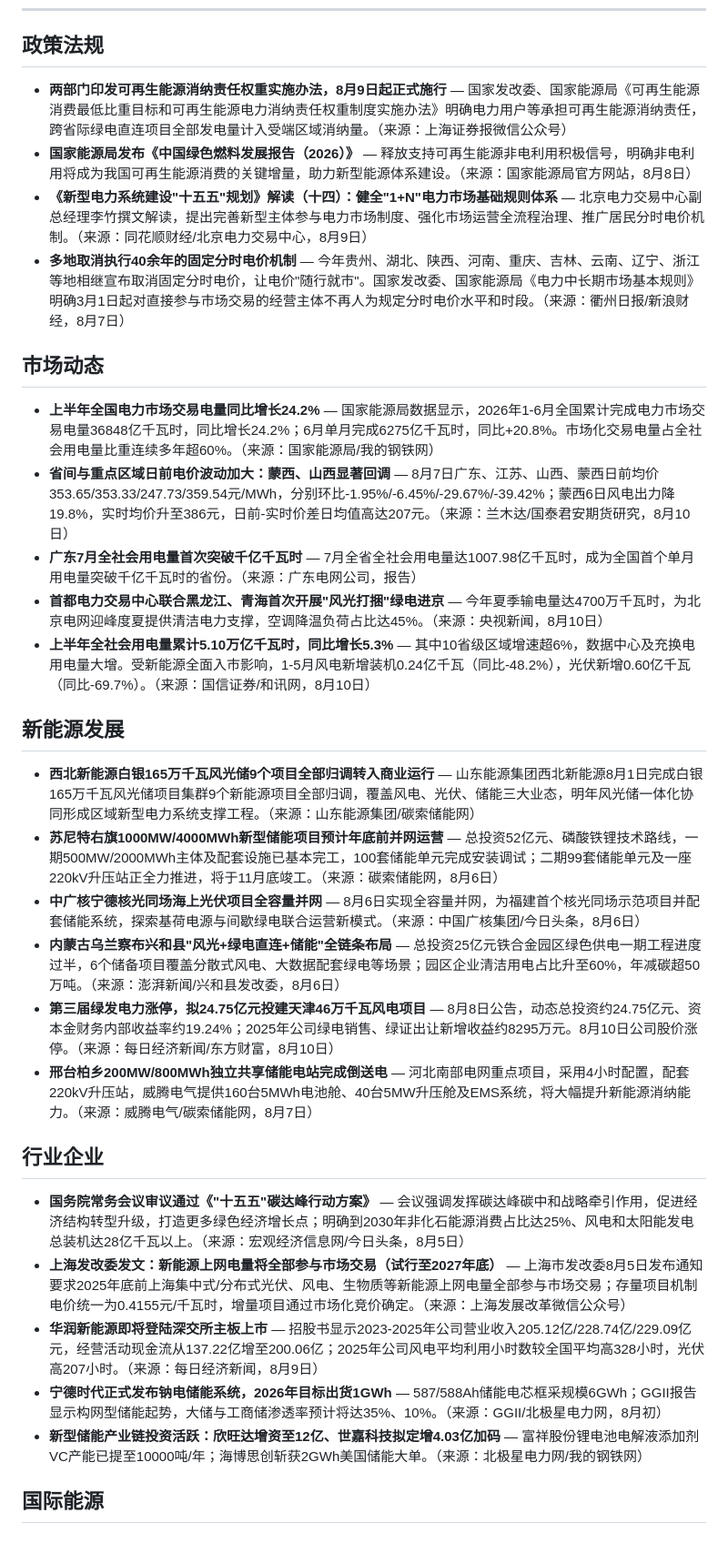
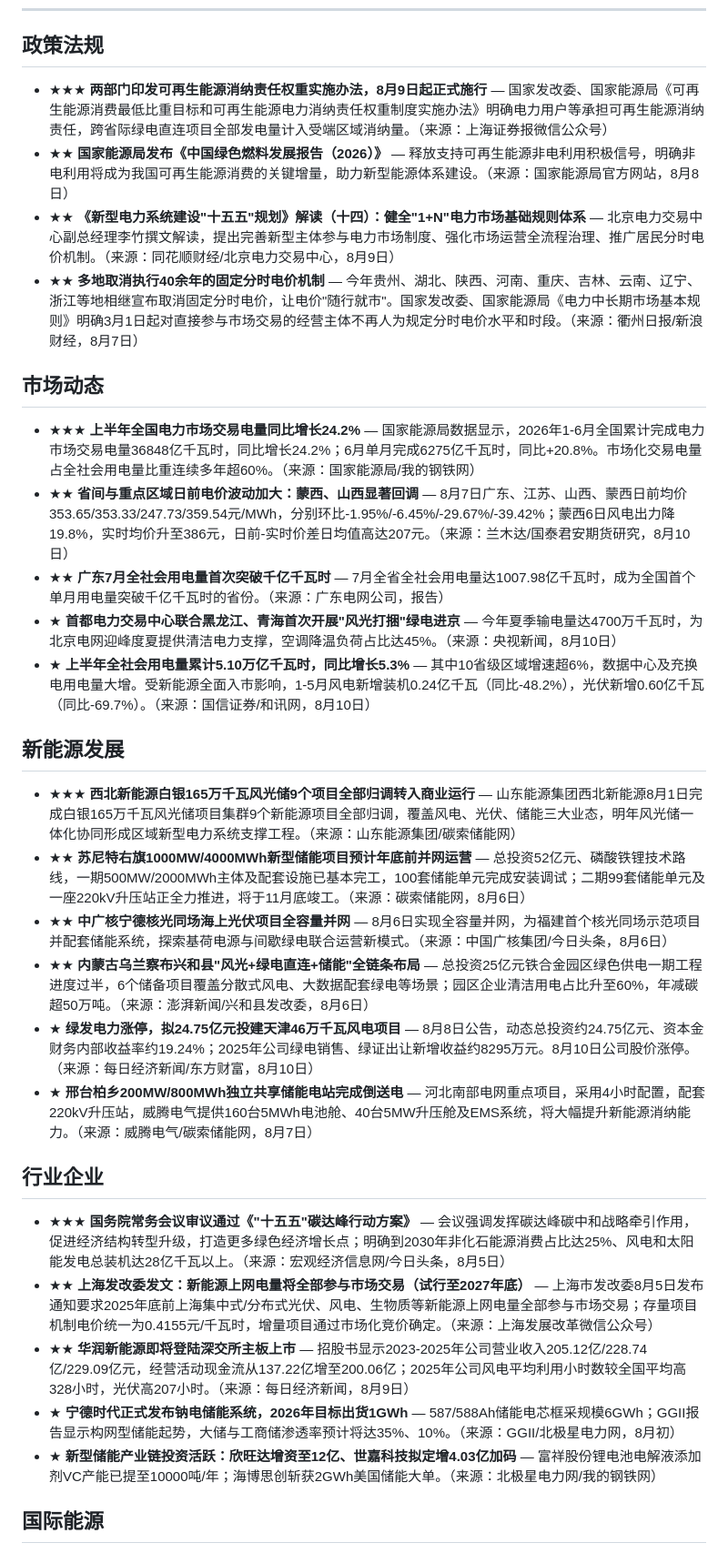
Before and after one commit to zhangye01/energy-daily, a Markdown page: reports/能源电力市场每日动态_2026-08-11.md, the part around one of its changes. Shown at 91% size. Rendered like a GitHub page.

Commit message:
简报修复：补齐2026-08-11条目星级

```diff
--- a/reports/能源电力市场每日动态_2026-08-11.md
+++ b/reports/能源电力市场每日动态_2026-08-11.md
@@ -13,35 +13,35 @@
 
 ## 政策法规
 
-- **两部门印发可再生能源消纳责任权重实施办法，8月9日起正式施行** — 国家发改委、国家能源局《可再生能源消费最低比重目标和可再生能源电力消纳责任权重制度实施办法》明确电力用户等承担可再生能源消纳责任，跨省际绿电直连项目全部发电量计入受端区域消纳量。（来源：上海证券报微信公众号）
-- **国家能源局发布《中国绿色燃料发展报告（2026）》** — 释放支持可再生能源非电利用积极信号，明确非电利用将成为我国可再生能源消费的关键增量，助力新型能源体系建设。（来源：国家能源局官方网站，8月8日）
-- **《新型电力系统建设"十五五"规划》解读（十四）：健全"1+N"电力市场基础规则体系** — 北京电力交易中心副总经理李竹撰文解读，提出完善新型主体参与电力市场制度、强化市场运营全流程治理、推广居民分时电价机制。（来源：同花顺财经/北京电力交易中心，8月9日）
-- **多地取消执行40余年的固定分时电价机制** — 今年贵州、湖北、陕西、河南、重庆、吉林、云南、辽宁、浙江等地相继宣布取消固定分时电价，让电价"随行就市"。国家发改委、国家能源局《电力中长期市场基本规则》明确3月1日起对直接参与市场交易的经营主体不再人为规定分时电价水平和时段。（来源：衢州日报/新浪财经，8月7日）
+- ★★★ **两部门印发可再生能源消纳责任权重实施办法，8月9日起正式施行** — 国家发改委、国家能源局《可再生能源消费最低比重目标和可再生能源电力消纳责任权重制度实施办法》明确电力用户等承担可再生能源消纳责任，跨省际绿电直连项目全部发电量计入受端区域消纳量。（来源：上海证券报微信公众号）
+- ★★ **国家能源局发布《中国绿色燃料发展报告（2026）》** — 释放支持可再生能源非电利用积极信号，明确非电利用将成为我国可再生能源消费的关键增量，助力新型能源体系建设。（来源：国家能源局官方网站，8月8日）
+- ★★ **《新型电力系统建设"十五五"规划》解读（十四）：健全"1+N"电力市场基础规则体系** — 北京电力交易中心副总经理李竹撰文解读，提出完善新型主体参与电力市场制度、强化市场运营全流程治理、推广居民分时电价机制。（来源：同花顺财经/北京电力交易中心，8月9日）
+- ★★ **多地取消执行40余年的固定分时电价机制** — 今年贵州、湖北、陕西、河南、重庆、吉林、云南、辽宁、浙江等地相继宣布取消固定分时电价，让电价"随行就市"。国家发改委、国家能源局《电力中长期市场基本规则》明确3月1日起对直接参与市场交易的经营主体不再人为规定分时电价水平和时段。（来源：衢州日报/新浪财经，8月7日）
 
 ## 市场动态
 
-- **上半年全国电力市场交易电量同比增长24.2%** — 国家能源局数据显示，2026年1-6月全国累计完成电力市场交易电量36848亿千瓦时，同比增长24.2%；6月单月完成6275亿千瓦时，同比+20.8%。市场化交易电量占全社会用电量比重连续多年超60%。（来源：国家能源局/我的钢铁网）
-- **省间与重点区域日前电价波动加大：蒙西、山西显著回调** — 8月7日广东、江苏、山西、蒙西日前均价353.65/353.33/247.73/359.54元/MWh，分别环比-1.95%/-6.45%/-29.67%/-39.42%；蒙西6日风电出力降19.8%，实时均价升至386元，日前-实时价差日均值高达207元。（来源：兰木达/国泰君安期货研究，8月10日）
-- **广东7月全社会用电量首次突破千亿千瓦时** — 7月全省全社会用电量达1007.98亿千瓦时，成为全国首个单月用电量突破千亿千瓦时的省份。（来源：广东电网公司，报告）
-- **首都电力交易中心联合黑龙江、青海首次开展"风光打捆"绿电进京** — 今年夏季输电量达4700万千瓦时，为北京电网迎峰度夏提供清洁电力支撑，空调降温负荷占比达45%。（来源：央视新闻，8月10日）
-- **上半年全社会用电量累计5.10万亿千瓦时，同比增长5.3%** — 其中10省级区域增速超6%，数据中心及充换电用电量大增。受新能源全面入市影响，1-5月风电新增装机0.24亿千瓦（同比-48.2%），光伏新增0.60亿千瓦（同比-69.7%）。（来源：国信证券/和讯网，8月10日）
+- ★★★ **上半年全国电力市场交易电量同比增长24.2%** — 国家能源局数据显示，2026年1-6月全国累计完成电力市场交易电量36848亿千瓦时，同比增长24.2%；6月单月完成6275亿千瓦时，同比+20.8%。市场化交易电量占全社会用电量比重连续多年超60%。（来源：国家能源局/我的钢铁网）
+- ★★ **省间与重点区域日前电价波动加大：蒙西、山西显著回调** — 8月7日广东、江苏、山西、蒙西日前均价353.65/353.33/247.73/359.54元/MWh，分别环比-1.95%/-6.45%/-29.67%/-39.42%；蒙西6日风电出力降19.8%，实时均价升至386元，日前-实时价差日均值高达207元。（来源：兰木达/国泰君安期货研究，8月10日）
+- ★★ **广东7月全社会用电量首次突破千亿千瓦时** — 7月全省全社会用电量达1007.98亿千瓦时，成为全国首个单月用电量突破千亿千瓦时的省份。（来源：广东电网公司，报告）
+- ★ **首都电力交易中心联合黑龙江、青海首次开展"风光打捆"绿电进京** — 今年夏季输电量达4700万千瓦时，为北京电网迎峰度夏提供清洁电力支撑，空调降温负荷占比达45%。（来源：央视新闻，8月10日）
+- ★ **上半年全社会用电量累计5.10万亿千瓦时，同比增长5.3%** — 其中10省级区域增速超6%，数据中心及充换电用电量大增。受新能源全面入市影响，1-5月风电新增装机0.24亿千瓦（同比-48.2%），光伏新增0.60亿千瓦（同比-69.7%）。（来源：国信证券/和讯网，8月10日）
 
 ## 新能源发展
 
-- **西北新能源白银165万千瓦风光储9个项目全部归调转入商业运行** — 山东能源集团西北新能源8月1日完成白银165万千瓦风光储项目集群9个新能源项目全部归调，覆盖风电、光伏、储能三大业态，明年风光储一体化协同形成区域新型电力系统支撑工程。（来源：山东能源集团/碳索储能网）
-- **苏尼特右旗1000MW/4000MWh新型储能项目预计年底前并网运营** — 总投资52亿元、磷酸铁锂技术路线，一期500MW/2000MWh主体及配套设施已基本完工，100套储能单元完成安装调试；二期99套储能单元及一座220kV升压站正全力推进，将于11月底竣工。（来源：碳索储能网，8月6日）
-- **中广核宁德核光同场海上光伏项目全容量并网** — 8月6日实现全容量并网，为福建首个核光同场示范项目并配套储能系统，探索基荷电源与间歇绿电联合运营新模式。（来源：中国广核集团/今日头条，8月6日）
-- **内蒙古乌兰察布兴和县"风光+绿电直连+储能"全链条布局** — 总投资25亿元铁合金园区绿色供电一期工程进度过半，6个储备项目覆盖分散式风电、大数据配套绿电等场景；园区企业清洁用电占比升至60%，年减碳超50万吨。（来源：澎湃新闻/兴和县发改委，8月6日）
-- **第三届绿发电力涨停，拟24.75亿元投建天津46万千瓦风电项目** — 8月8日公告，动态总投资约24.75亿元、资本金财务内部收益率约19.24%；2025年公司绿电销售、绿证出让新增收益约8295万元。8月10日公司股价涨停。（来源：每日经济新闻/东方财富，8月10日）
-- **邢台柏乡200MW/800MWh独立共享储能电站完成倒送电** — 河北南部电网重点项目，采用4小时配置，配套220kV升压站，威腾电气提供160台5MWh电池舱、40台5MW升压舱及EMS系统，将大幅提升新能源消纳能力。（来源：威腾电气/碳索储能网，8月7日）
+- ★★★ **西北新能源白银165万千瓦风光储9个项目全部归调转入商业运行** — 山东能源集团西北新能源8月1日完成白银165万千瓦风光储项目集群9个新能源项目全部归调，覆盖风电、光伏、储能三大业态，明年风光储一体化协同形成区域新型电力系统支撑工程。（来源：山东能源集团/碳索储能网）
+- ★★ **苏尼特右旗1000MW/4000MWh新型储能项目预计年底前并网运营** — 总投资52亿元、磷酸铁锂技术路线，一期500MW/2000MWh主体及配套设施已基本完工，100套储能单元完成安装调试；二期99套储能单元及一座220kV升压站正全力推进，将于11月底竣工。（来源：碳索储能网，8月6日）
+- ★★ **中广核宁德核光同场海上光伏项目全容量并网** — 8月6日实现全容量并网，为福建首个核光同场示范项目并配套储能系统，探索基荷电源与间歇绿电联合运营新模式。（来源：中国广核集团/今日头条，8月6日）
+- ★★ **内蒙古乌兰察布兴和县"风光+绿电直连+储能"全链条布局** — 总投资25亿元铁合金园区绿色供电一期工程进度过半，6个储备项目覆盖分散式风电、大数据配套绿电等场景；园区企业清洁用电占比升至60%，年减碳超50万吨。（来源：澎湃新闻/兴和县发改委，8月6日）
+- ★ **绿发电力涨停，拟24.75亿元投建天津46万千瓦风电项目** — 8月8日公告，动态总投资约24.75亿元、资本金财务内部收益率约19.24%；2025年公司绿电销售、绿证出让新增收益约8295万元。8月10日公司股价涨停。（来源：每日经济新闻/东方财富，8月10日）
+- ★ **邢台柏乡200MW/800MWh独立共享储能电站完成倒送电** — 河北南部电网重点项目，采用4小时配置，配套220kV升压站，威腾电气提供160台5MWh电池舱、40台5MW升压舱及EMS系统，将大幅提升新能源消纳能力。（来源：威腾电气/碳索储能网，8月7日）
 
 ## 行业企业
 
-- **国务院常务会议审议通过《"十五五"碳达峰行动方案》** — 会议强调发挥碳达峰碳中和战略牵引作用，促进经济结构转型升级，打造更多绿色经济增长点；明确到2030年非化石能源消费占比达25%、风电和太阳能发电总装机达28亿千瓦以上。（来源：宏观经济信息网/今日头条，8月5日）
-- **上海发改委发文：新能源上网电量将全部参与市场交易（试行至2027年底）** — 上海市发改委8月5日发布通知要求2025年底前上海集中式/分布式光伏、风电、生物质等新能源上网电量全部参与市场交易；存量项目机制电价统一为0.4155元/千瓦时，增量项目通过市场化竞价确定。（来源：上海发展改革微信公众号）
-- **华润新能源即将登陆深交所主板上市** — 招股书显示2023-2025年公司营业收入205.12亿/228.74亿/229.09亿元，经营活动现金流从137.22亿增至200.06亿；2025年公司风电平均利用小时数较全国平均高328小时，光伏高207小时。（来源：每日经济新闻，8月9日）
-- **宁德时代正式发布钠电储能系统，2026年目标出货1GWh** — 587/588Ah储能电芯框采规模6GWh；GGII报告显示构网型储能起势，大储与工商储渗透率预计将达35%、10%。（来源：GGII/北极星电力网，8月初）
-- **新型储能产业链投资活跃：欣旺达增资至12亿、世嘉科技拟定增4.03亿加码** — 富祥股份锂电池电解液添加剂VC产能已提至10000吨/年；海博思创斩获2GWh美国储能大单。（来源：北极星电力网/我的钢铁网）
+- ★★★ **国务院常务会议审议通过《"十五五"碳达峰行动方案》** — 会议强调发挥碳达峰碳中和战略牵引作用，促进经济结构转型升级，打造更多绿色经济增长点；明确到2030年非化石能源消费占比达25%、风电和太阳能发电总装机达28亿千瓦以上。（来源：宏观经济信息网/今日头条，8月5日）
+- ★★ **上海发改委发文：新能源上网电量将全部参与市场交易（试行至2027年底）** — 上海市发改委8月5日发布通知要求2025年底前上海集中式/分布式光伏、风电、生物质等新能源上网电量全部参与市场交易；存量项目机制电价统一为0.4155元/千瓦时，增量项目通过市场化竞价确定。（来源：上海发展改革微信公众号）
+- ★★ **华润新能源即将登陆深交所主板上市** — 招股书显示2023-2025年公司营业收入205.12亿/228.74亿/229.09亿元，经营活动现金流从137.22亿增至200.06亿；2025年公司风电平均利用小时数较全国平均高328小时，光伏高207小时。（来源：每日经济新闻，8月9日）
+- ★ **宁德时代正式发布钠电储能系统，2026年目标出货1GWh** — 587/588Ah储能电芯框采规模6GWh；GGII报告显示构网型储能起势，大储与工商储渗透率预计将达35%、10%。（来源：GGII/北极星电力网，8月初）
+- ★ **新型储能产业链投资活跃：欣旺达增资至12亿、世嘉科技拟定增4.03亿加码** — 富祥股份锂电池电解液添加剂VC产能已提至10000吨/年；海博思创斩获2GWh美国储能大单。（来源：北极星电力网/我的钢铁网）
 
 ## 国际能源
 
```
Also changed, not shown: other parts of reports/能源电力市场每日动态_2026-08-11.md (+4 -4 lines).
